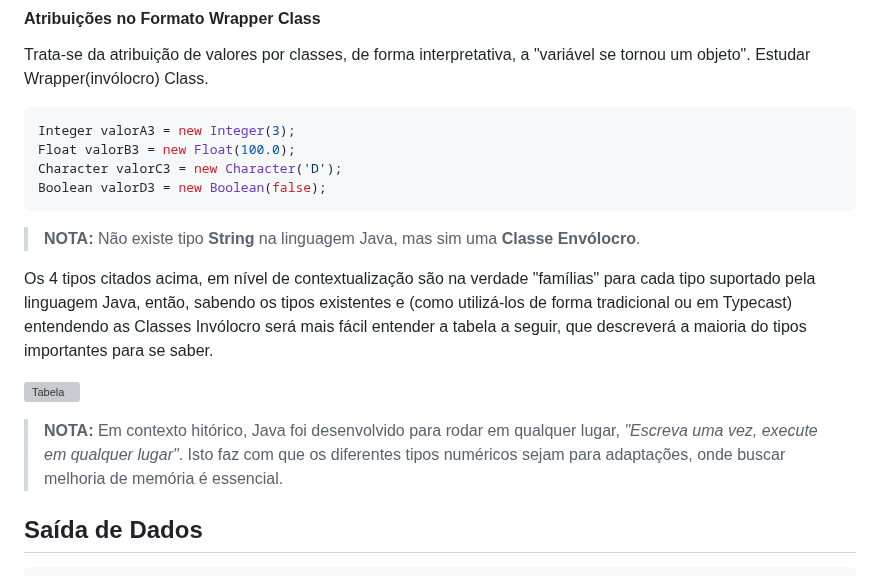
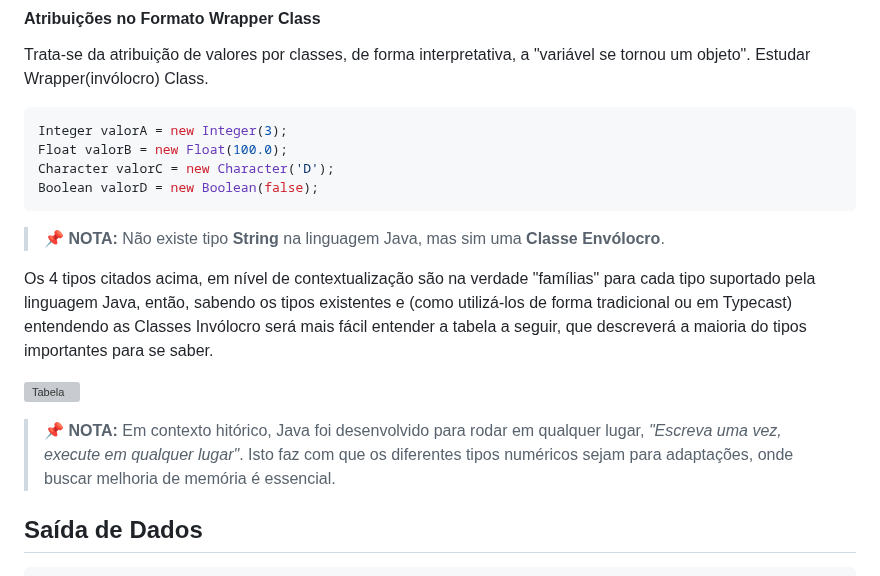
Before and after one commit to MacMenez/Curso_Em_Video, a Markdown page: Java/README.md, the part around one of its changes. Rendered like a GitHub page; grey boxes are pictures that could not be loaded.

````diff
--- a/Java/README.md
+++ b/Java/README.md
@@ -107,19 +119,19 @@ boolean valorD = (boolean) false;
 Trata-se da atribuição de valores por classes, de forma interpretativa, a "variável se tornou um objeto". Estudar Wrapper(invólocro) Class.
 
 ```java
-Integer valorA3 = new Integer(3);
-Float valorB3 = new Float(100.0);
-Character valorC3 = new Character('D');
-Boolean valorD3 = new Boolean(false);
+Integer valorA = new Integer(3);
+Float valorB = new Float(100.0);
+Character valorC = new Character('D');
+Boolean valorD = new Boolean(false);
 ```
 
-> **NOTA:** Não existe tipo **String** na linguagem Java, mas sim uma **Classe Envólocro**.
+> 📌 **NOTA:** Não existe tipo **String** na linguagem Java, mas sim uma **Classe Envólocro**.
 
 Os 4 tipos citados acima, em nível de contextualização são na verdade "famílias" para cada tipo suportado pela linguagem Java, então, sabendo os tipos existentes e (como utilizá-los de forma tradicional ou em Typecast) entendendo as Classes Invólocro será mais fácil entender a tabela a seguir, que descreverá a maioria do tipos importantes para se saber.
 
 ![Tabela](/img/Captura%20de%20Tela%20do%20Curso%20de%20Java%20Para%20Iniciantes%20do%20Curso%20em%20Vídeo.png "Captura de Tela do Curso de Java Para Iniciantes do Curso em Vídeo")
 
-> **NOTA:** Em contexto hitórico, Java foi desenvolvido para rodar em qualquer lugar, *"Escreva uma vez, execute em qualquer lugar"*. Isto faz com que os diferentes tipos numéricos sejam para adaptações, onde buscar melhoria de memória é essencial.
+> 📌 **NOTA:** Em contexto hitórico, Java foi desenvolvido para rodar em qualquer lugar, _"Escreva uma vez, execute em qualquer lugar"_. Isto faz com que os diferentes tipos numéricos sejam para adaptações, onde buscar melhoria de memória é essencial.
 
 ## Saída de Dados
 
````
Also changed, not shown: other parts of Java/README.md (+34 -22 lines).
